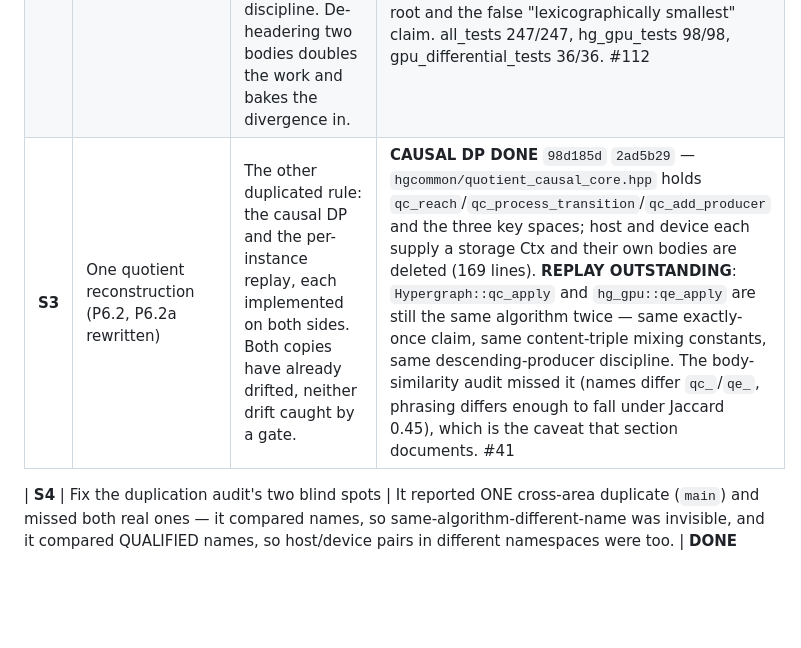
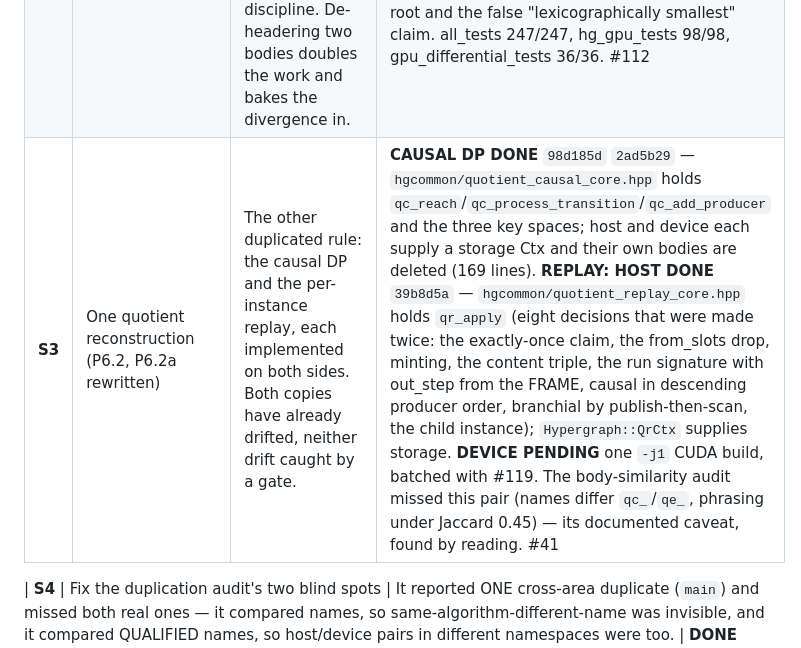
Before and after one commit to WolframInstitute/HypergraphRewritingEngine, a Markdown page: docs/V1_PLAN.md, the part around the change. GitHub-like rendering; blank space fills up the shorter version.

Commit message:
docs(plan): S3 replay is done on the host; the device half is batched with #119

```diff
--- a/docs/V1_PLAN.md
+++ b/docs/V1_PLAN.md
@@ -387,7 +387,7 @@ about to be replaced. De-header is last and alone, by standing decision.
 |---|---|---|---|
 | **S2** | Gate the graph-property marshalling surface | The count/list surface is heavily gated and the marshalling surface was not, which is how a regression making `HGEvolve`'s default call return nothing lived for hours. Coverage must exist BEFORE the things under it are rebuilt. | **DONE** `877a77b` — 54 cases, found #116 on run one |
 | **S1** | One IR: delete `IRCanonicalizer`, make the core escalate | IR was the only `hgcommon` core with a live second implementation — 1,771 lines of one algorithm, already divergent in generator discipline. De-headering two bodies doubles the work and bakes the divergence in. | **DONE** `535279b` `4036937` `86cae18` `4313f3c` `e6b4b4c` `8c70b61` `4bf4a9a` `c0baca6` `5635279` `99b440b` `652d967` `2913309` — one body host and device; the search pipeline deleted (−598 lines); the device 1-WL fallback deleted and `ir_depth` made a retryable config field; the probe now gates against a BRUTE-FORCE DEFINITION, which found the orbit numbering reading the union-find root and the false "lexicographically smallest" claim. all_tests 247/247, hg_gpu_tests 98/98, gpu_differential_tests 36/36. #112 |
-| **S3** | One quotient reconstruction (P6.2, P6.2a rewritten) | The other duplicated rule: the causal DP and the per-instance replay, each implemented on both sides. Both copies have already drifted, neither drift caught by a gate. | **CAUSAL DP DONE** `98d185d` `2ad5b29` — `hgcommon/quotient_causal_core.hpp` holds `qc_reach`/`qc_process_transition`/`qc_add_producer` and the three key spaces; host and device each supply a storage Ctx and their own bodies are deleted (169 lines). **REPLAY OUTSTANDING**: `Hypergraph::qc_apply` and `hg_gpu::qe_apply` are still the same algorithm twice — same exactly-once claim, same content-triple mixing constants, same descending-producer discipline. The body-similarity audit missed it (names differ `qc_`/`qe_`, phrasing differs enough to fall under Jaccard 0.45), which is the caveat that section documents. #41 |
+| **S3** | One quotient reconstruction (P6.2, P6.2a rewritten) | The other duplicated rule: the causal DP and the per-instance replay, each implemented on both sides. Both copies have already drifted, neither drift caught by a gate. | **CAUSAL DP DONE** `98d185d` `2ad5b29` — `hgcommon/quotient_causal_core.hpp` holds `qc_reach`/`qc_process_transition`/`qc_add_producer` and the three key spaces; host and device each supply a storage Ctx and their own bodies are deleted (169 lines). **REPLAY: HOST DONE** `39b8d5a` — `hgcommon/quotient_replay_core.hpp` holds `qr_apply` (eight decisions that were made twice: the exactly-once claim, the from_slots drop, minting, the content triple, the run signature with out_step from the FRAME, causal in descending producer order, branchial by publish-then-scan, the child instance); `Hypergraph::QrCtx` supplies storage. **DEVICE PENDING** one `-j1` CUDA build, batched with #119. The body-similarity audit missed this pair (names differ `qc_`/`qe_`, phrasing under Jaccard 0.45) — its documented caveat, found by reading. #41 |
 
 | **S4** | Fix the duplication audit's two blind spots | It reported ONE cross-area duplicate (`main`) and missed both real ones — it compared names, so same-algorithm-different-name was invisible, and it compared QUALIFIED names, so host/device pairs in different namespaces were too. | **DONE** `45873bd` `323f6a1` — body-shingle similarity (Jaccard over 9-grams) plus unqualified-name grouping; ground-truthed on a positive control (three copies of one insertion sort at 1.00, under three names — fixed) and a negative (the join, correctly absent). 41 shipped pairs to read. #113 |
 | **S5** | Decide intra-state IR parallelism on device | `state_exact_hash_device` is one thread per state, so the GPU cannot accelerate a single hard canonicalisation — exactly the high-symmetry case where quotienting pays. Measure the distribution before building anything. | pending, #114 |
```
